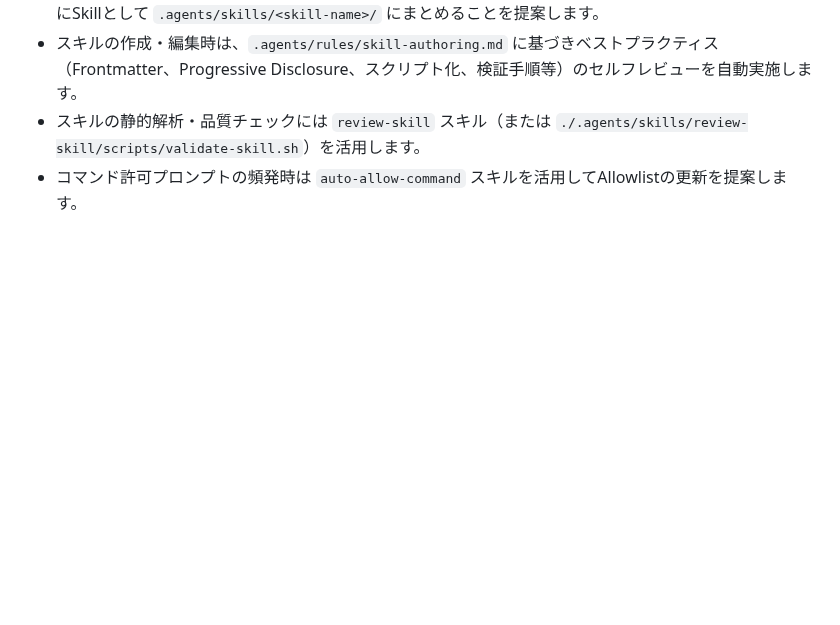
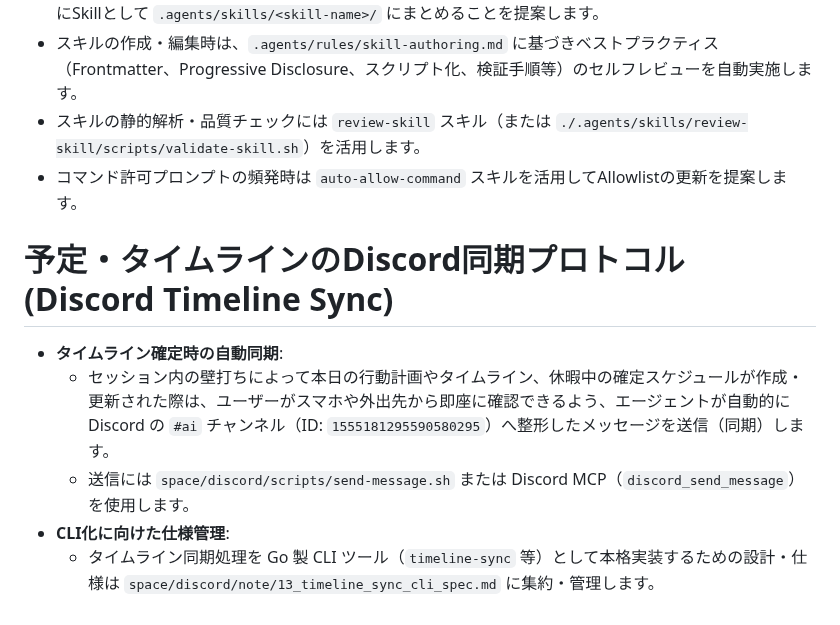
Before and after one commit to AobaIwaki123/ai-workspace, a Markdown page: AGENTS.md, the part around the change. GitHub-like rendering; blank space fills up the shorter version.

Commit message:
docs(discord): add timeline sync protocol to root AGENTS.md and spec note 13 for future CLI

```diff
--- a/AGENTS.md
+++ b/AGENTS.md
@@ -141,3 +141,11 @@ ai-workspace全体に関する規約やworkspace単位の規約について、
 - スキルの作成・編集時は、`.agents/rules/skill-authoring.md` に基づきベストプラクティス（Frontmatter、Progressive Disclosure、スクリプト化、検証手順等）のセルフレビューを自動実施します。
 - スキルの静的解析・品質チェックには `review-skill` スキル（または `./.agents/skills/review-skill/scripts/validate-skill.sh`）を活用します。
 - コマンド許可プロンプトの頻発時は `auto-allow-command` スキルを活用してAllowlistの更新を提案します。
+
+# 予定・タイムラインのDiscord同期プロトコル (Discord Timeline Sync)
+
+- **タイムライン確定時の自動同期**:
+  - セッション内の壁打ちによって本日の行動計画やタイムライン、休暇中の確定スケジュールが作成・更新された際は、ユーザーがスマホや外出先から即座に確認できるよう、エージェントが自動的に Discord の `#ai` チャンネル（ID: `1555181295590580295`）へ整形したメッセージを送信（同期）します。
+  - 送信には `space/discord/scripts/send-message.sh` または Discord MCP（`discord_send_message`）を使用します。
+- **CLI化に向けた仕様管理**:
+  - タイムライン同期処理を Go 製 CLI ツール（`timeline-sync` 等）として本格実装するための設計・仕様は `space/discord/note/13_timeline_sync_cli_spec.md` に集約・管理します。
```
Also changed, not shown: space/discord/discussion.md (+3 -0 lines), 1 other file.
